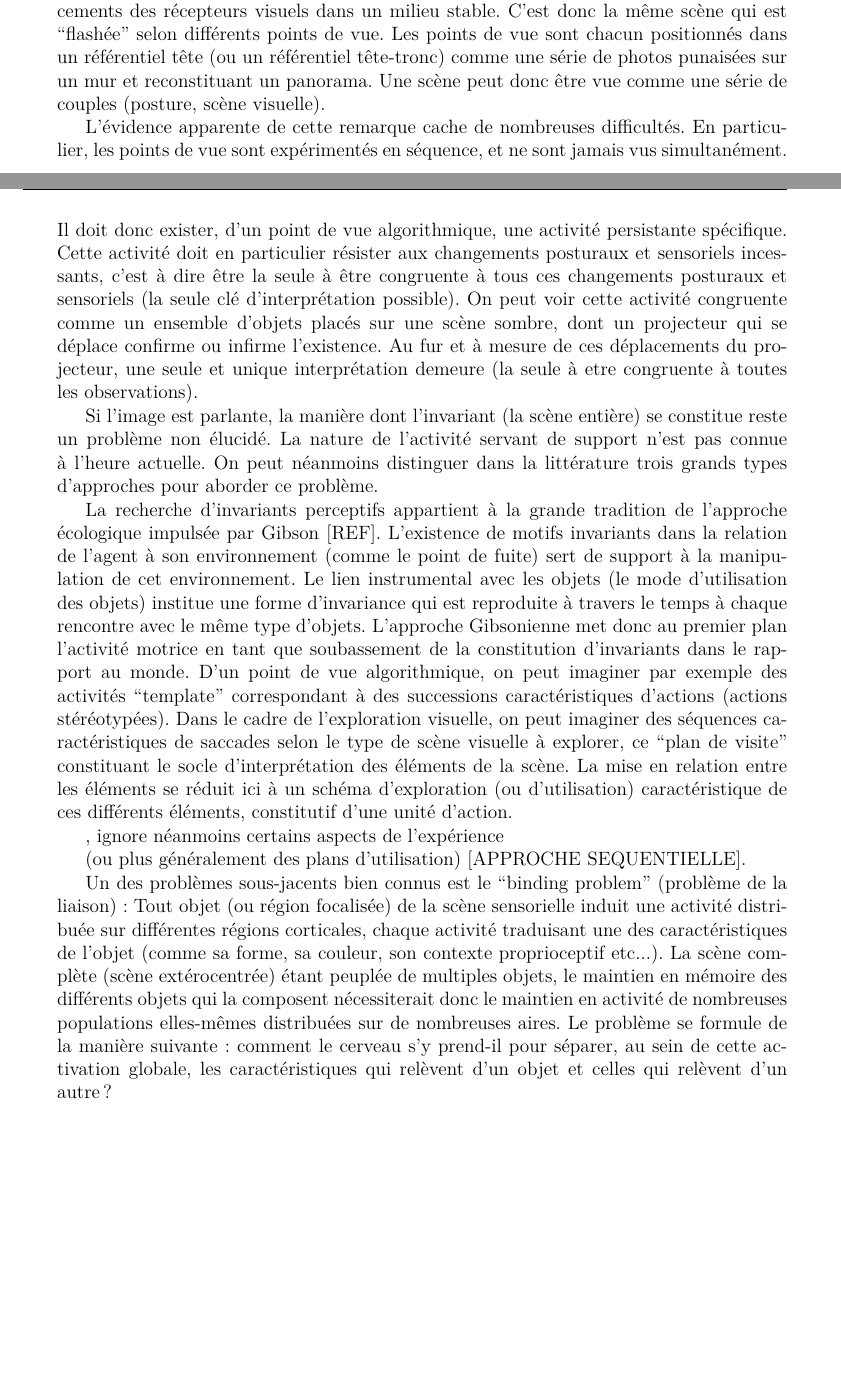
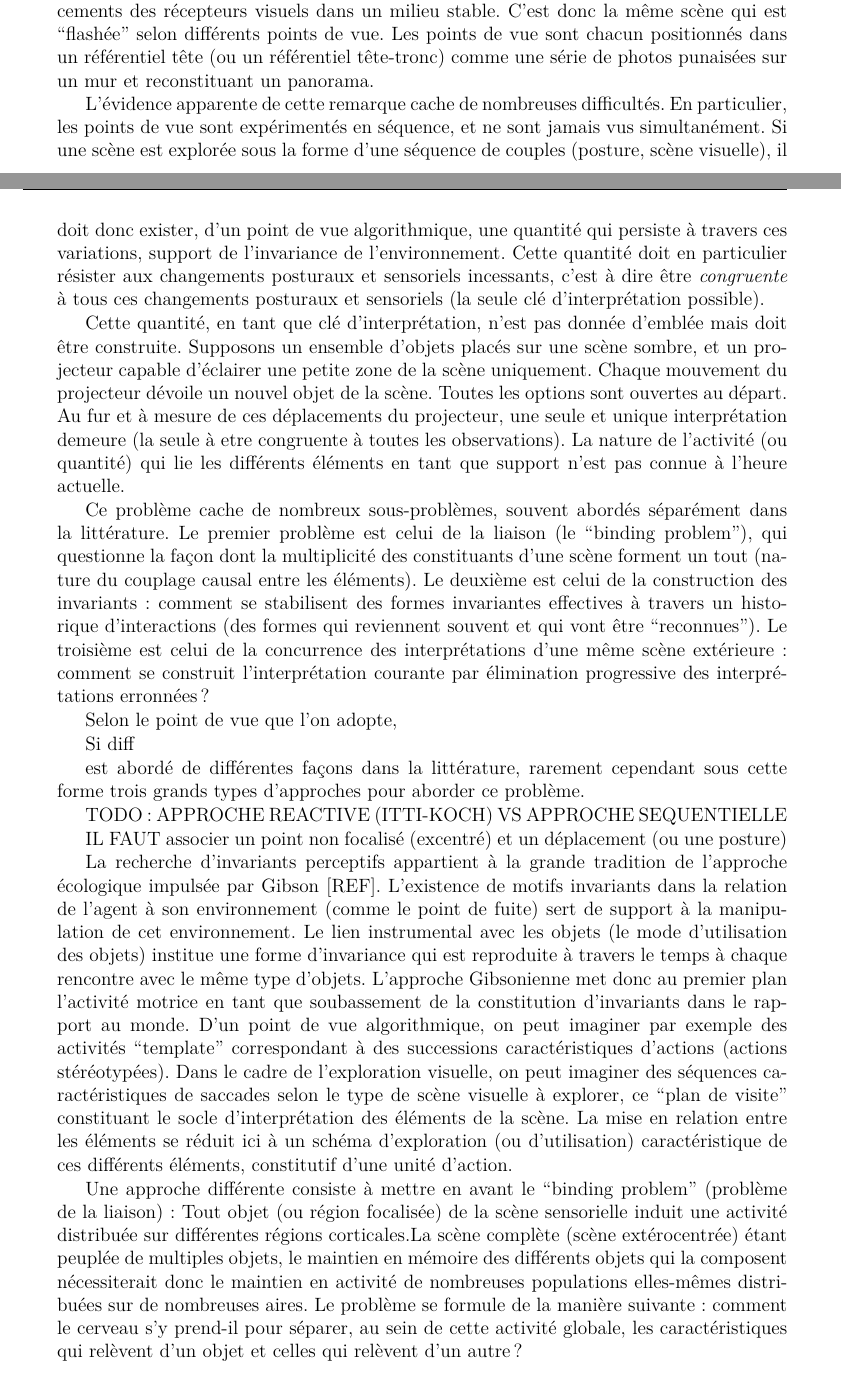
Before and after one commit to gdbmanu/HDR-git, a LaTeX book (hdr-main.tex): two parts of pages 75 and 76 of 92 before the commit and two parts of pages 75 and 76 of 94 after it, joined at a grey line, cut so that both start at the same text, the shorter picture padded with empty space. Compiled offline with pdfLaTeX.

Commit message:
changements de référentiel suite

```diff
--- a/hdr-main.tex
+++ b/hdr-main.tex
@@ -3811,31 +3811,61 @@ visuels dans un milieu stable.
 C'est donc la même scène qui est ``flashée'' selon différents points de vue. Les points de vue sont
 chacun positionnés dans un référentiel tête (ou un référentiel tête-tronc) comme une série de
 photos punaisées sur un mur et reconstituant un panorama.
-Une scène peut donc être vue comme une série de couples (posture, scène visuelle).
 
 L'évidence apparente de cette remarque cache de nombreuses difficultés.
 En particulier, les points de vue sont expérimentés en séquence, et ne sont jamais
 vus simultanément.
 %La prise en compte du cadre invariant implique une mémorisation
 %au moins partielle des différents points de vue éprouvés.
-Il doit donc exister, d'un point de vue algorithmique,
+Si une scène est explorée sous la forme d'une séquence de couples (posture, scène visuelle),
+il doit donc exister, d'un point de vue algorithmique,
 %une quantité invariante aux transformations posturales
 %qui permet de réaliser cette projection du couple (scène extérocentrée, posture) vers
 %la scène subjective .
-une activité persistante spécifique.
-Cette activité doit en particulier résister aux changements posturaux et sensoriels
-incessants, c'est à dire être la seule à être congruente à tous ces changements posturaux et sensoriels
+une quantité qui persiste à travers ces variations, support de l'invariance de l'environnement.
+Cette quantité doit en particulier résister aux changements posturaux et sensoriels
+incessants, c'est à dire être \emph{congruente} à tous ces changements posturaux et sensoriels
 (la seule clé d'interprétation possible).
-On peut voir cette activité congruente comme un ensemble d'objets placés sur une scène sombre,
-dont un projecteur qui se déplace confirme ou infirme l'existence. Au fur et à
-mesure de ces déplacements du projecteur, une seule et unique interprétation demeure (la seule à
+
+Cette quantité, en tant que clé d'interprétation, n'est pas donnée d'emblée mais doit
+être construite.
+Supposons un ensemble d'objets placés sur une scène sombre,
+et un projecteur capable d'éclairer une petite zone de la scène uniquement.
+Chaque mouvement du projecteur dévoile un nouvel objet de la scène.
+Toutes les options sont ouvertes au départ.
+Au fur et à mesure de ces déplacements du projecteur,
+une seule et unique interprétation demeure (la seule à
 etre congruente à toutes les observations).
-
-Si l'image est parlante, la manière dont l'invariant (la scène entière) se constitue
-reste un problème non élucidé.
-La nature de l'activité servant de support n'est pas connue à l'heure actuelle.
-On peut néanmoins distinguer dans la littérature
+%Si l'image est parlante, la manière dont l'invariant (la scène entière) se constitue
+%reste un problème non élucidé.
+La nature de l'activité (ou quantité) qui lie
+les différents éléments en tant que support n'est pas connue à l'heure actuelle.
+
+Ce problème cache de nombreux sous-problèmes, souvent abordés séparément
+dans la littérature. Le premier problème est celui de la liaison (le ``binding problem''),
+qui questionne la façon dont la multiplicité des constituants d'une scène forment un tout
+(nature du couplage causal entre les éléments). Le deuxième est celui de la construction
+des invariants : comment se stabilisent des formes invariantes effectives à travers
+un historique d'interactions (des formes qui reviennent souvent et qui vont être ``reconnues'').
+Le troisième est celui de la concurrence des interprétations d'une même
+scène extérieure: comment se construit l'interprétation courante par élimination
+progressive des interprétations erronnées?
+
+
+
+Selon le point de vue que l'on adopte,
+
+Si diff
+
+est abordé de différentes façons dans la littérature,
+rarement cependant sous cette forme
 trois grands types d'approches pour aborder ce problème.
+
+TODO : APPROCHE REACTIVE (ITTI-KOCH) VS APPROCHE SEQUENTIELLE
+
+IL FAUT associer un point non focalisé (excentré) et un déplacement (ou une posture)
+
+
 
 La recherche d'invariants perceptifs appartient à la grande tradition
 de l'approche écologique impulsée par Gibson [REF]. L'existence de
@@ -3862,24 +3892,19 @@ constituant le socle d'interprétation des éléments de la scène.
 La mise en relation entre les éléments se réduit ici à un schéma d'exploration (ou d'utilisation)
 caractéristique de ces différents éléments, constitutif d'une unité d'action.
 
-, ignore néanmoins certains aspects de l'expérience
-
-(ou plus généralement des plans d'utilisation)
-[APPROCHE SEQUENTIELLE].
-
-
-
-Un des problèmes sous-jacents bien connus est le ``binding problem'' (problème de la liaison):
+
+Une approche différente consiste à mettre en avant le ``binding problem'' (problème de la liaison):
 Tout objet (ou région focalisée) de la scène sensorielle induit une activité distribuée
-sur différentes régions corticales, chaque activité traduisant une des caractéristiques
-de l'objet (comme sa forme, sa couleur, son contexte proprioceptif etc...).
+sur différentes régions corticales.%
+%chaque activité traduisant une des caractéristiques
+%de l'objet (comme sa forme, sa couleur, son contexte proprioceptif etc...).
 %L'activité de cette population de neurones, distribuée sur de nombreuses aires,
 %maitiendrait le ``souvenir'' d'un objet une fois que l'attention s'est déplacée sur un autre point.
 La scène complète (scène extérocentrée) étant peuplée de multiples objets, le
 maintien en mémoire des différents objets qui la composent nécessiterait donc le maintien
 en activité de nombreuses populations elles-mêmes distribuées sur de nombreuses aires.
 Le problème se formule de la manière suivante : comment le cerveau s'y prend-il pour séparer, au sein de
-cette activation globale, les caractéristiques qui relèvent d'un objet et celles qui relèvent d'un autre?
+cette activité globale, les caractéristiques qui relèvent d'un objet et celles qui relèvent d'un autre?
 %Qu'est-ce qui permet de séparer, au sein d'une activité globale
 %constitué de multiples patrons d'activité, ce qui relève d'un objet de la scène et ce qui relève d'un autre?
 
```
Also changed, not shown: hdr-main.tex (10 more changed lines).
